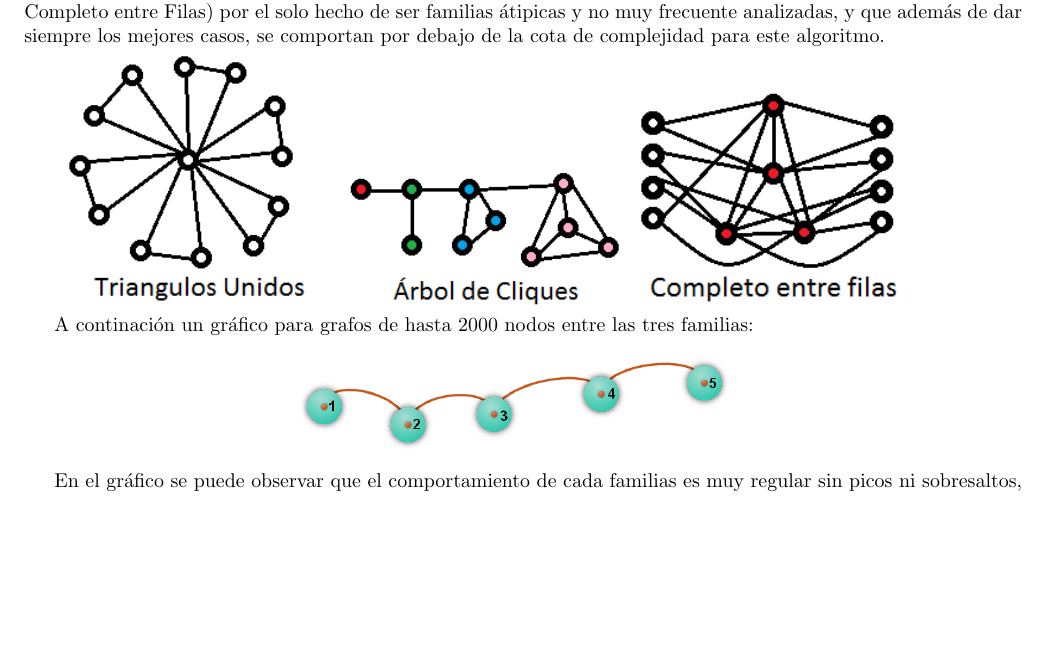
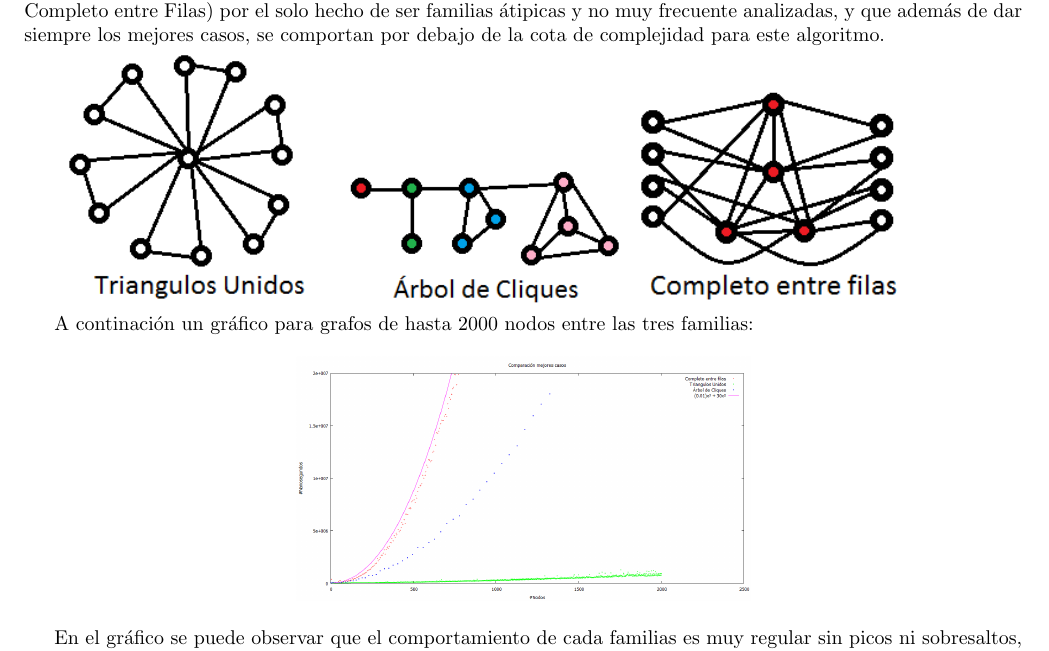
Before and after one commit to mcarreiro/martin301290-algo3, a LaTeX document (tp3/informe/informe.tex, which reads tp3/informe/Desarrollo3.tex): part of page 8 of 26, cut so that both start at the same text, the shorter picture padded with empty space. Compiled offline with pdfLaTeX; a LaTeX package or settings file that is missing is left out.

Commit message:
mal pusta imagen en mejores caos

```diff
--- a/tp3/informe/Desarrollo3.tex
+++ b/tp3/informe/Desarrollo3.tex
@@ -70,7 +70,7 @@ Decidimos focalizarnos en tres tipos de familias para hacer el análisis (Triang
 A continación un gráfico para grafos de hasta 2000 nodos entre las tres familias:
 
 \begin {center}
-\includegraphics[width=8cm]{./graficos/grafo_camino.png}
+\includegraphics[width=8cm]{./graficos/goloso-mejorescasos.png}
 % grafico.eps: 0x0 pixel, 300dpi, 0.00x0.00 cm, bb=50 50 410 302
 \end {center}
 
```
